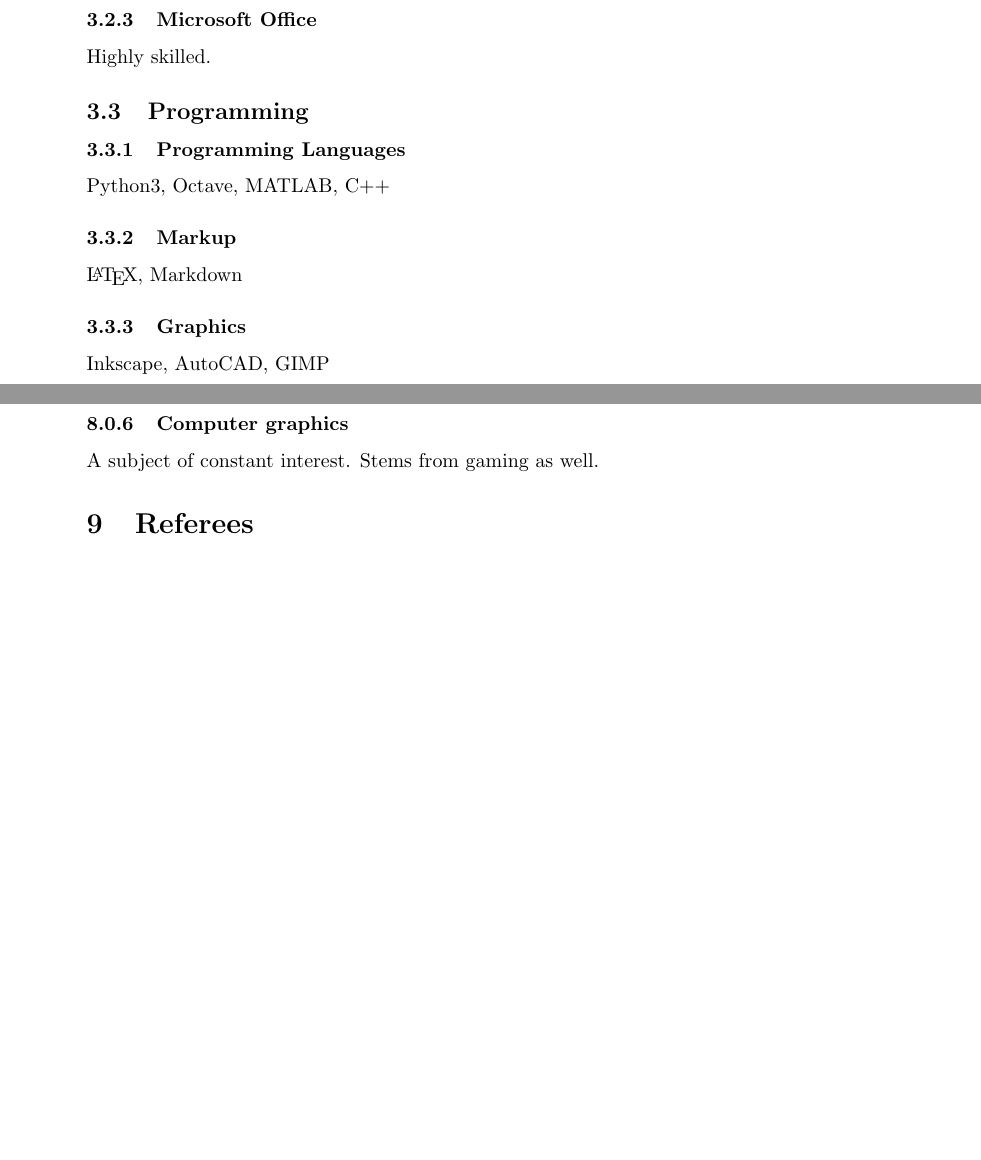
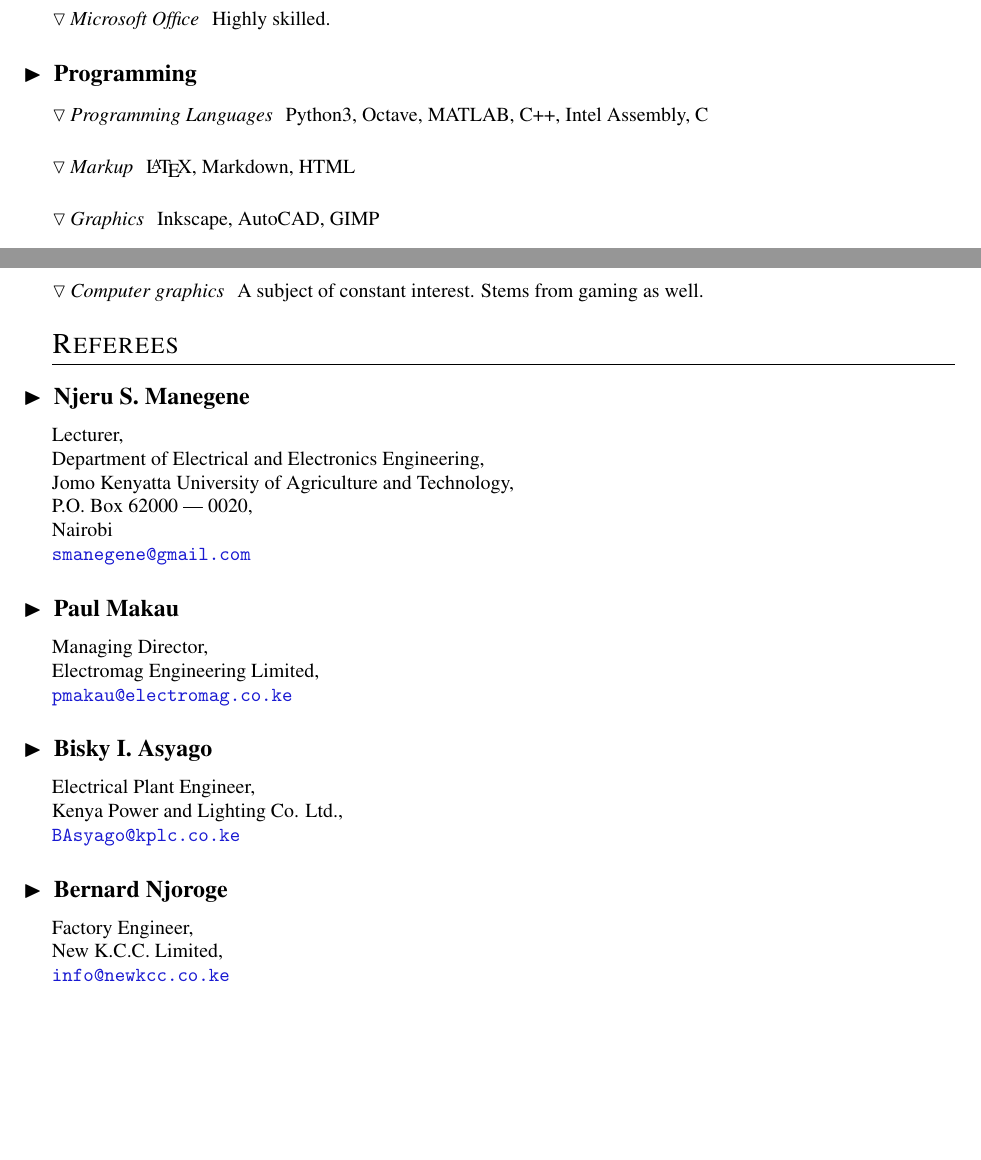
Before and after one commit to liquidstar/latexResume, a LaTeX CV (Manyara_CV.tex): two parts of pages 2 and 6 of 6 before the commit and two parts of pages 1 and 4 of 4 after it, joined at a grey line, cut so that both start at the same text, the shorter picture padded with empty space. Compiled offline with pdfLaTeX.

Commit message:
Added stylistic elements and referees.

```diff
--- a/Manyara_CV.tex
+++ b/Manyara_CV.tex
@@ -55,9 +77,9 @@ Highly skilled.
 
 \subsection{Programming}
 \subsubsection{Programming Languages}
-Python3, Octave, MATLAB, C++
+Python3, Octave, MATLAB, C++, Intel Assembly, C
 \subsubsection{Markup}
-\LaTeX, Markdown
+\LaTeX, Markdown, HTML
 \subsubsection{Graphics}
 Inkscape, AutoCAD, GIMP
 \subsubsection{Hardware}
@@ -196,6 +224,27 @@ A subject of constant interest. Stems from gaming as well.
 %% R E F E R E E S %%%
 %%%%%%%%%%%%%%%%%%%%%%
 \section{Referees}
+\subsection{Njeru S. Manegene}
+Lecturer,\\
+Department of Electrical and Electronics Engineering,\\
+Jomo Kenyatta University of Agriculture and Technology,\\
+P.O. Box 62000 --- 0020,\\
+Nairobi\\
+\href{mailto:smanegene@gmail.com}{\ttfamily\color{blue!80!black!90}smanegene@gmail.com}
 
+\subsection{Paul Makau}
+Managing Director,\\
+Electromag Engineering Limited,\\
+\href{mailto:pmakau@electromag.co.ke}{\ttfamily\color{blue!80!black!90}pmakau@electromag.co.ke}
+
+\subsection{Bisky I. Asyago}
+Electrical Plant Engineer,\\
+Kenya Power and Lighting Co. Ltd.,\\
+\href{mailto:BAsyago@kplc.co.ke}{\ttfamily\color{blue!80!black!90}BAsyago@kplc.co.ke}
+
+\subsection{Bernard Njoroge}
+Factory Engineer,\\
+New K.C.C. Limited,\\
+\href{mailto:info@newkcc.co.ke}{\ttfamily\color{blue!80!black!90}info@newkcc.co.ke}
 
 \end{document}
```
Also changed, not shown: Manyara_CV.tex (32 more changed lines), 1 other file.
